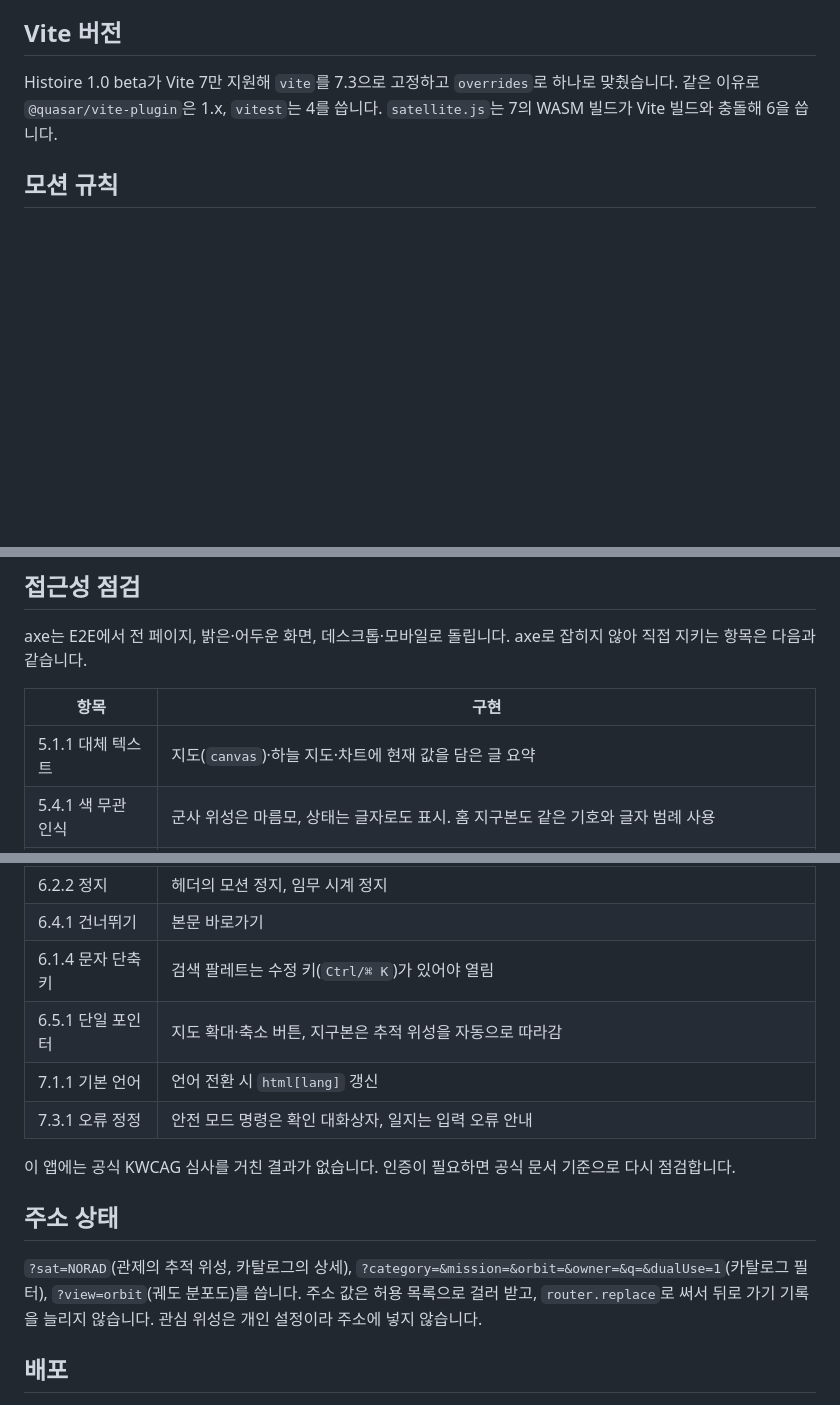
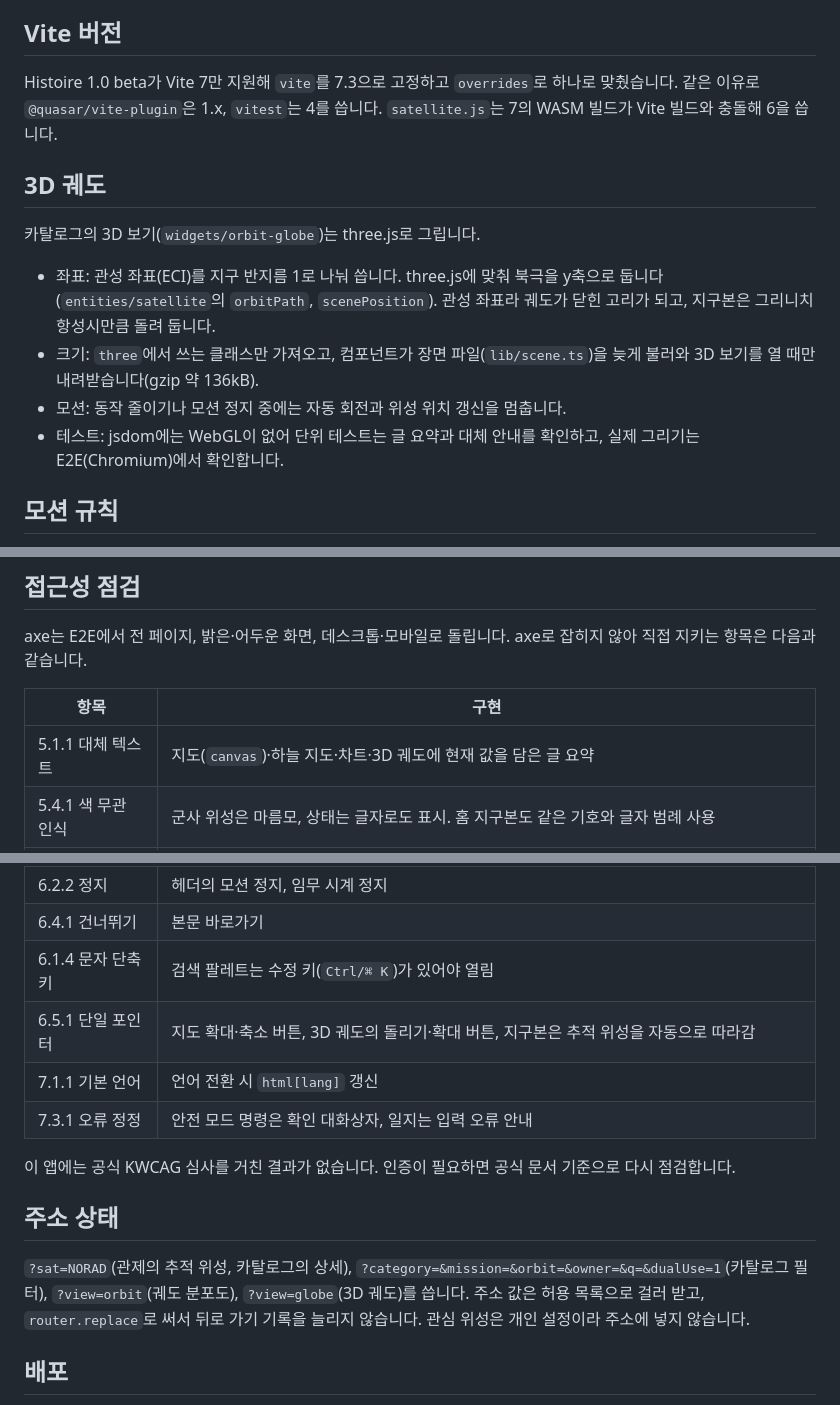
Before and after one commit to ryushin01/beyond-the-quasar, a Markdown page: docs/development.md, 3 parts joined by grey strips. Rendered like a GitHub page; blank space fills up the shorter version.

```diff
--- a/docs/development.md
+++ b/docs/development.md
@@ -14,6 +14,15 @@
 
 Histoire 1.0 beta가 Vite 7만 지원해 `vite`를 7.3으로 고정하고 `overrides`로 하나로 맞췄습니다. 같은 이유로 `@quasar/vite-plugin`은 1.x, `vitest`는 4를 씁니다. `satellite.js`는 7의 WASM 빌드가 Vite 빌드와 충돌해 6을 씁니다.
 
+## 3D 궤도
+
+카탈로그의 3D 보기(`widgets/orbit-globe`)는 three.js로 그립니다.
+
+- 좌표: 관성 좌표(ECI)를 지구 반지름 1로 나눠 씁니다. three.js에 맞춰 북극을 y축으로 둡니다(`entities/satellite`의 `orbitPath`, `scenePosition`). 관성 좌표라 궤도가 닫힌 고리가 되고, 지구본은 그리니치 항성시만큼 돌려 둡니다.
+- 크기: `three`에서 쓰는 클래스만 가져오고, 컴포넌트가 장면 파일(`lib/scene.ts`)을 늦게 불러와 3D 보기를 열 때만 내려받습니다(gzip 약 136kB).
+- 모션: 동작 줄이기나 모션 정지 중에는 자동 회전과 위성 위치 갱신을 멈춥니다.
+- 테스트: jsdom에는 WebGL이 없어 단위 테스트는 글 요약과 대체 안내를 확인하고, 실제 그리기는 E2E(Chromium)에서 확인합니다.
+
 ## 모션 규칙
 
 - 모든 GSAP 코드는 `gsap.context` 안에 두고 `onBeforeUnmount`에서 되돌립니다.
@@ -28,14 +37,14 @@ axe는 E2E에서 전 페이지, 밝은·어두운 화면, 데스크톱·모바
 
 | 항목 | 구현 |
 |---|---|
-| 5.1.1 대체 텍스트 | 지도(`canvas`)·하늘 지도·차트에 현재 값을 담은 글 요약 |
+| 5.1.1 대체 텍스트 | 지도(`canvas`)·하늘 지도·차트·3D 궤도에 현재 값을 담은 글 요약 |
 | 5.4.1 색 무관 인식 | 군사 위성은 마름모, 상태는 글자로도 표시. 홈 지구본도 같은 기호와 글자 범례 사용 |
 | 6.1.1 키보드 | 지도·하늘 지도·궤도 분포도의 위성과 대상은 목록·플레이트 버튼으로 같은 조작 제공, 검색 팔레트는 콤보박스 패턴 |
 | 6.1.2 초점 | 화면 전환 후 `main`으로 초점 이동. 홈 진행 바는 숨어 있어도 초점을 받으면 나타나고, 이동한 구역으로 초점을 옮김 |
 | 6.2.2 정지 | 헤더의 모션 정지, 임무 시계 정지 |
 | 6.4.1 건너뛰기 | 본문 바로가기 |
 | 6.1.4 문자 단축키 | 검색 팔레트는 수정 키(`Ctrl/⌘ K`)가 있어야 열림 |
-| 6.5.1 단일 포인터 | 지도 확대·축소 버튼, 지구본은 추적 위성을 자동으로 따라감 |
+| 6.5.1 단일 포인터 | 지도 확대·축소 버튼, 3D 궤도의 돌리기·확대 버튼, 지구본은 추적 위성을 자동으로 따라감 |
 | 7.1.1 기본 언어 | 언어 전환 시 `html[lang]` 갱신 |
 | 7.3.1 오류 정정 | 안전 모드 명령은 확인 대화상자, 일지는 입력 오류 안내 |
 
@@ -43,7 +52,7 @@ axe는 E2E에서 전 페이지, 밝은·어두운 화면, 데스크톱·모바
 
 ## 주소 상태
 
-`?sat=NORAD`(관제의 추적 위성, 카탈로그의 상세), `?category=&mission=&orbit=&owner=&q=&dualUse=1`(카탈로그 필터), `?view=orbit`(궤도 분포도)를 씁니다. 주소 값은 허용 목록으로 걸러 받고, `router.replace`로 써서 뒤로 가기 기록을 늘리지 않습니다. 관심 위성은 개인 설정이라 주소에 넣지 않습니다.
+`?sat=NORAD`(관제의 추적 위성, 카탈로그의 상세), `?category=&mission=&orbit=&owner=&q=&dualUse=1`(카탈로그 필터), `?view=orbit`(궤도 분포도), `?view=globe`(3D 궤도)를 씁니다. 주소 값은 허용 목록으로 걸러 받고, `router.replace`로 써서 뒤로 가기 기록을 늘리지 않습니다. 관심 위성은 개인 설정이라 주소에 넣지 않습니다.
 
 ## 배포
 
```
Also changed, not shown: CHANGELOG.md (+5 -0 lines), README.md (+11 -7 lines), docs/images/orbit-globe.jpg (added), 16 other files.
